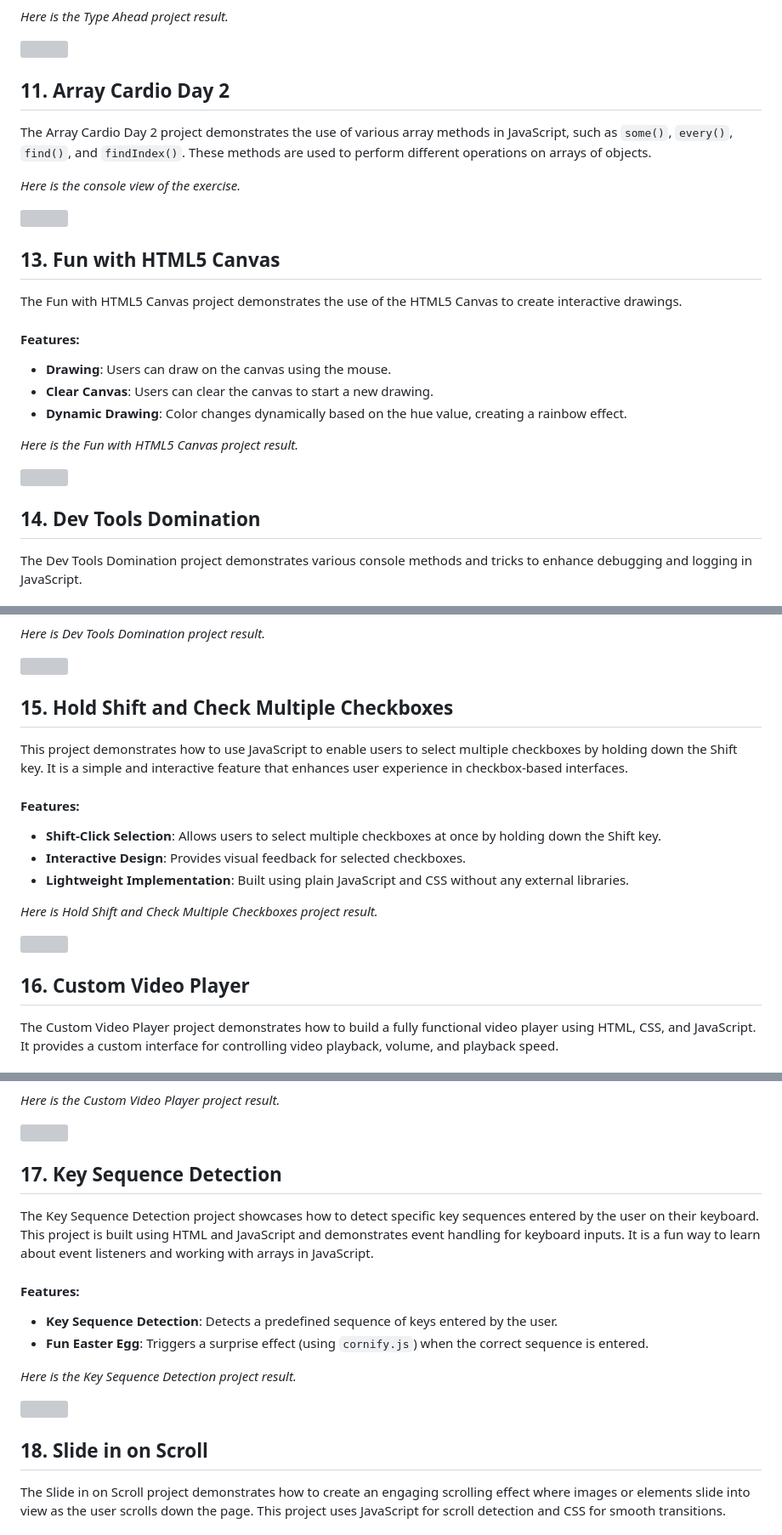
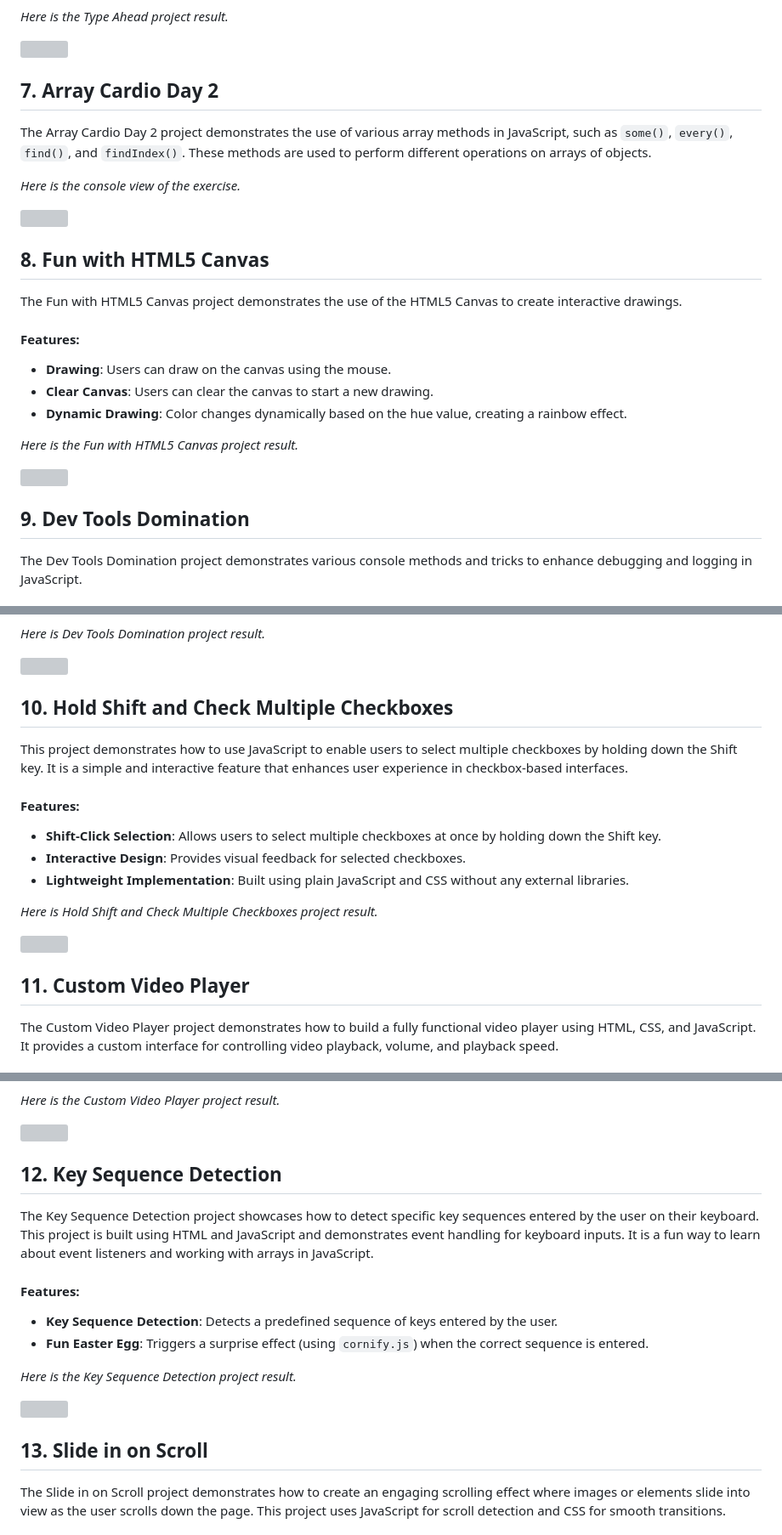
Before and after one commit to Baljann/30-day-vanilla-js, a Markdown page: README.md, 3 parts joined by grey strips. Shown at 85% size. GitHub-like rendering; grey boxes are pictures that could not be loaded.

```diff
--- a/README.md
+++ b/README.md
@@ -77,7 +77,7 @@ The Type Ahead project is an autocomplete search tool that provides suggestions
 
 <img src="https://github.com/user-attachments/assets/dcd46bd5-529d-434d-a723-b1103cd917dc" width="400" />
 
-## 11. Array Cardio Day 2
+## 7. Array Cardio Day 2
 The Array Cardio Day 2 project demonstrates the use of various array methods in JavaScript, such as `some()`, `every()`, `find()`, and `findIndex()`. These methods are used to perform different operations on arrays of objects.
 
 *Here is the console view of the exercise.*
@@ -86,7 +86,7 @@ The Array Cardio Day 2 project demonstrates the use of various array methods in
 
 
 
-## 13. Fun with HTML5 Canvas
+## 8. Fun with HTML5 Canvas
 The Fun with HTML5 Canvas project demonstrates the use of the HTML5 Canvas to create interactive drawings.
 
 #### Features:
@@ -99,7 +99,7 @@ The Fun with HTML5 Canvas project demonstrates the use of the HTML5 Canvas to cr
 <img src="https://github.com/user-attachments/assets/7e628fb0-f739-4420-94b0-db60370f54bf" width="400" />
 
 
-## 14. Dev Tools Domination
+## 9. Dev Tools Domination
 The Dev Tools Domination project demonstrates various console methods and tricks to enhance debugging and logging in JavaScript.
 
 #### Features:
@@ -115,7 +115,7 @@ The Dev Tools Domination project demonstrates various console methods and tricks
 <img src="https://github.com/user-attachments/assets/475a94e2-6df4-4391-99a2-7c6a3cc91f76" width="400" />
 
 
-## 15. Hold Shift and Check Multiple Checkboxes
+## 10. Hold Shift and Check Multiple Checkboxes
 This project demonstrates how to use JavaScript to enable users to select multiple checkboxes by holding down the Shift key. It is a simple and interactive feature that enhances user experience in checkbox-based interfaces.
 
 #### Features:
@@ -128,7 +128,7 @@ This project demonstrates how to use JavaScript to enable users to select multip
 <img src="https://github.com/user-attachments/assets/ee243192-3233-4927-a047-890698ce22af" width="400" />
 
 
-## 16. Custom Video Player
+## 11. Custom Video Player
 The Custom Video Player project demonstrates how to build a fully functional video player using HTML, CSS, and JavaScript. It provides a custom interface for controlling video playback, volume, and playback speed.
 
 #### Features:
@@ -143,7 +143,7 @@ The Custom Video Player project demonstrates how to build a fully functional vid
 <img src="https://github.com/user-attachments/assets/8b728ac3-5d94-477e-b852-3f660c8e0014" width="400" />
 
 
-## 17. Key Sequence Detection
+## 12. Key Sequence Detection
 
 The Key Sequence Detection project showcases how to detect specific key sequences entered by the user on their keyboard. This project is built using HTML and JavaScript and demonstrates event handling for keyboard inputs. It is a fun way to learn about event listeners and working with arrays in JavaScript.
 
@@ -155,7 +155,7 @@ The Key Sequence Detection project showcases how to detect specific key sequence
 
 <img src="https://github.com/user-attachments/assets/6a1ec6f5-b171-44fc-a7a0-cc42b32bdb15" width="400" />
 
-## 18. Slide in on Scroll
+## 13. Slide in on Scroll
 
 The Slide in on Scroll project demonstrates how to create an engaging scrolling effect where images or elements slide into view as the user scrolls down the page. This project uses JavaScript for scroll detection and CSS for smooth transitions.
 
```
Also changed, not shown: other parts of README.md (+6 -6 lines).
